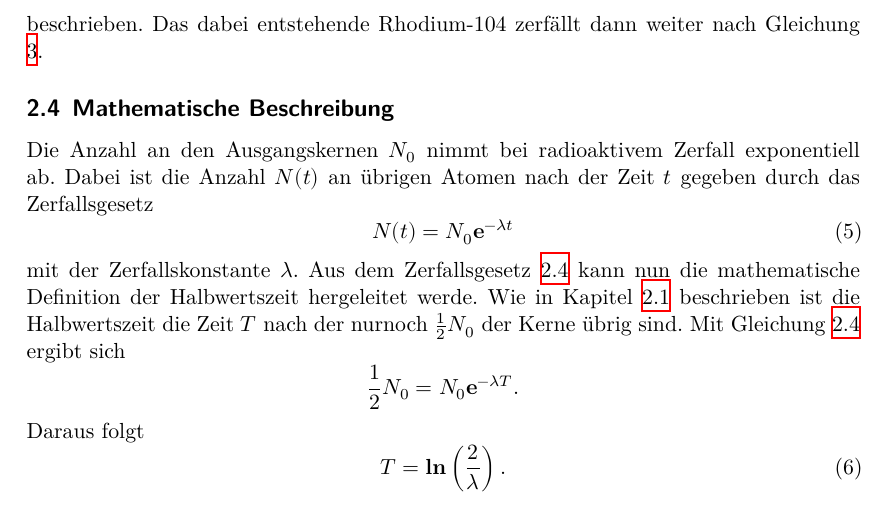
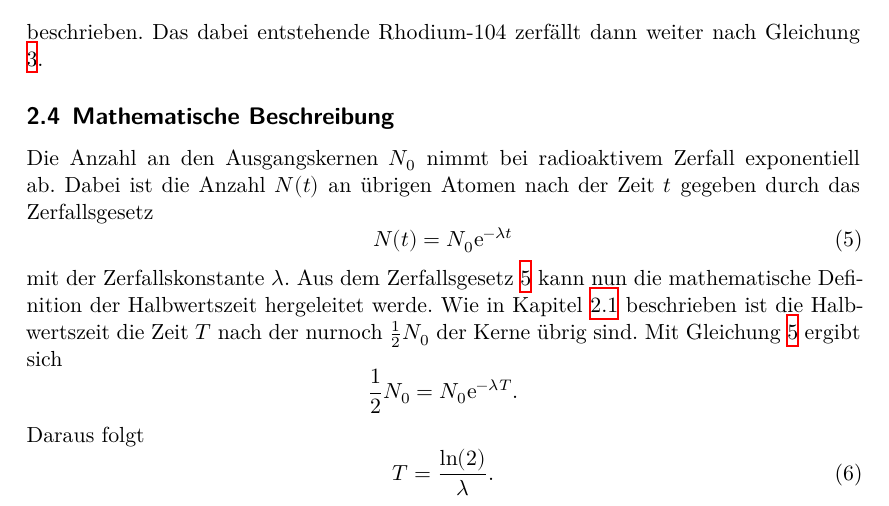
Before and after one commit to chris-topher6/Anfaenger-Praktikum, a LaTeX document (V702/main.tex, which reads V702/content/theorie.tex): part of page 4 of 8, cut so that both start at the same text. Compiled offline with XeLaTeX.

Commit message:
kleine Änderung

```diff
--- a/V702/content/theorie.tex
+++ b/V702/content/theorie.tex
@@ -73,19 +73,19 @@ beschrieben. Das dabei entstehende Rhodium-104 zerfällt dann weiter nach Gleich
 Die Anzahl an den Ausgangskernen $N_0$ nimmt bei radioaktivem Zerfall exponentiell ab. Dabei ist die
 Anzahl $N(t)$ an übrigen Atomen nach der Zeit $t$ gegeben durch das Zerfallsgesetz
 \begin{equation}
-    N(t)=N_0\textbf{e}^{-\lambda t}
-    \label{eqn:Zerfall}
+    N(t)=N_0\text{e}^{-\lambda t}
+    \label{eqn:Zerfallsgesetz}
 \end{equation}
-mit der Zerfallskonstante $\lambda$. Aus dem Zerfallsgesetz \ref{eqn:Zerfall} kann nun die mathematische
+mit der Zerfallskonstante $\lambda$. Aus dem Zerfallsgesetz \ref{eqn:Zerfallsgesetz} kann nun die mathematische
 Definition der Halbwertszeit hergeleitet werde. Wie in Kapitel \ref{sec:Grundlagen} beschrieben ist die
 Halbwertszeit die Zeit $T$ nach der nurnoch $\frac{1}{2}N_0$ der Kerne übrig sind. Mit Gleichung
-\ref{eqn:Zerfall} ergibt sich
+\ref{eqn:Zerfallsgesetz} ergibt sich
 \begin{equation*}
-    \frac{1}{2}N_0=N_0\textbf{e}^{-\lambda T}.
+    \frac{1}{2}N_0=N_0\text{e}^{-\lambda T}.
 \end{equation*}
 Daraus folgt
 \begin{equation}
-    T=\textbf{ln}\left(\frac{2}{\lambda}\right)
+    T=\frac{\ln(2)}{\lambda}
     \label{eqn:T}.
 \end{equation}
 Gemessen wird nun jedoch die Zahl der zerfallenen Kerne $N_{\Delta t}(t)$ und nicht die, der noch übrigen
```
Also changed, not shown: V702/content/theorie.tex (16 more changed lines).
